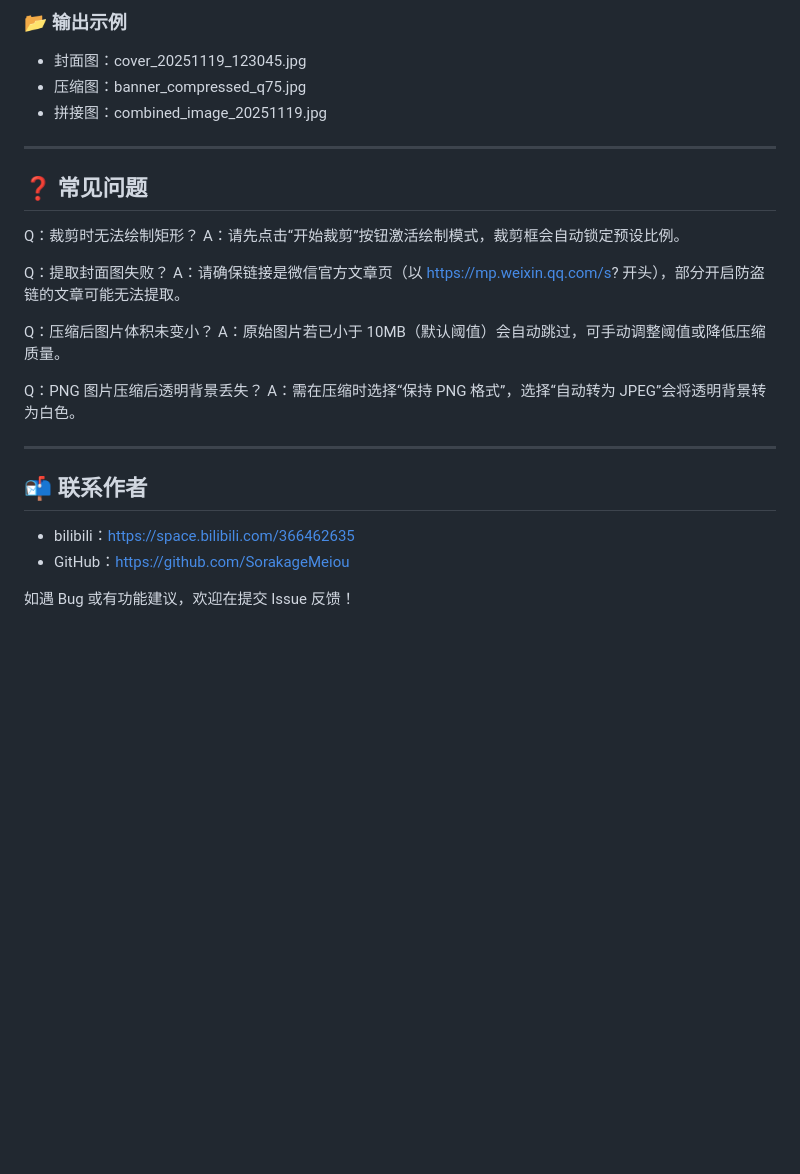
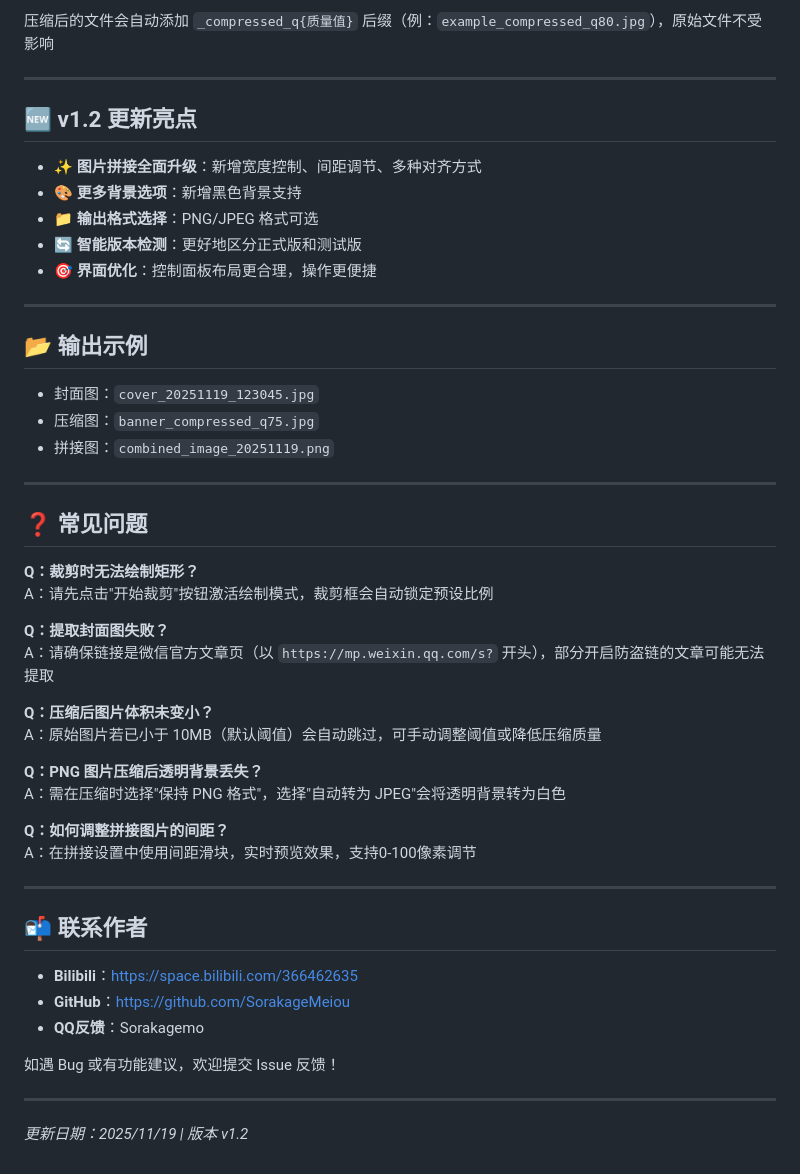
Before and after one commit to SorakageMeiou/WeixinMPTools, a Markdown page: README.md, the part around the change printed below. Drawn GitHub-style; blank space fills up the shorter version.

```diff
--- a/README.md
+++ b/README.md
@@ -66,28 +75,53 @@ pip install pillow requests pyperclip
 
-### 📂 输出示例
-- 封面图：cover_20251119_123045.jpg
-- 压缩图：banner_compressed_q75.jpg
-- 拼接图：combined_image_20251119.jpg
+压缩后的文件会自动添加 `_compressed_q{质量值}` 后缀（例：`example_compressed_q80.jpg`），原始文件不受影响
+
+---
+
+## 🆕 v1.2 更新亮点
+
+- ✨ **图片拼接全面升级**：新增宽度控制、间距调节、多种对齐方式
+- 🎨 **更多背景选项**：新增黑色背景支持
+- 📁 **输出格式选择**：PNG/JPEG 格式可选
+- 🔄 **智能版本检测**：更好地区分正式版和测试版
+- 🎯 **界面优化**：控制面板布局更合理，操作更便捷
+
+---
+
+## 📂 输出示例
+
+- 封面图：`cover_20251119_123045.jpg`
+- 压缩图：`banner_compressed_q75.jpg`
+- 拼接图：`combined_image_20251119.png`
 
 ---
 
 ## ❓ 常见问题
-Q：裁剪时无法绘制矩形？
-A：请先点击“开始裁剪”按钮激活绘制模式，裁剪框会自动锁定预设比例。
 
-Q：提取封面图失败？
-A：请确保链接是微信官方文章页（以 https://mp.weixin.qq.com/s? 开头），部分开启防盗链的文章可能无法提取。
+**Q：裁剪时无法绘制矩形？**
+A：请先点击"开始裁剪"按钮激活绘制模式，裁剪框会自动锁定预设比例
 
-Q：压缩后图片体积未变小？
-A：原始图片若已小于 10MB（默认阈值）会自动跳过，可手动调整阈值或降低压缩质量。
+**Q：提取封面图失败？**
+A：请确保链接是微信官方文章页（以 `https://mp.weixin.qq.com/s?` 开头），部分开启防盗链的文章可能无法提取
 
-Q：PNG 图片压缩后透明背景丢失？
-A：需在压缩时选择“保持 PNG 格式”，选择“自动转为 JPEG”会将透明背景转为白色。
+**Q：压缩后图片体积未变小？**
+A：原始图片若已小于 10MB（默认阈值）会自动跳过，可手动调整阈值或降低压缩质量
+
+**Q：PNG 图片压缩后透明背景丢失？**
+A：需在压缩时选择"保持 PNG 格式"，选择"自动转为 JPEG"会将透明背景转为白色
+
+**Q：如何调整拼接图片的间距？**
+A：在拼接设置中使用间距滑块，实时预览效果，支持0-100像素调节
 
 ---
 
 ## 📬 联系作者
-- bilibili：https://space.bilibili.com/366462635
-- GitHub：https://github.com/SorakageMeiou
 
-如遇 Bug 或有功能建议，欢迎在提交 Issue 反馈！
+- **Bilibili**：https://space.bilibili.com/366462635
+- **GitHub**：https://github.com/SorakageMeiou
+- **QQ反馈**：Sorakagemo
+
+如遇 Bug 或有功能建议，欢迎提交 Issue 反馈！
+
+---
+
+*更新日期：2025/11/19 | 版本 v1.2*
```
Also changed, not shown: other parts of README.md (+47 -38 lines).
